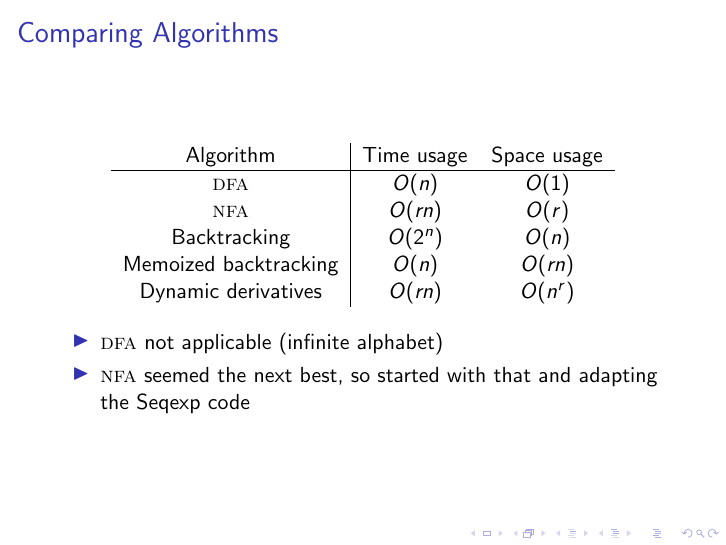
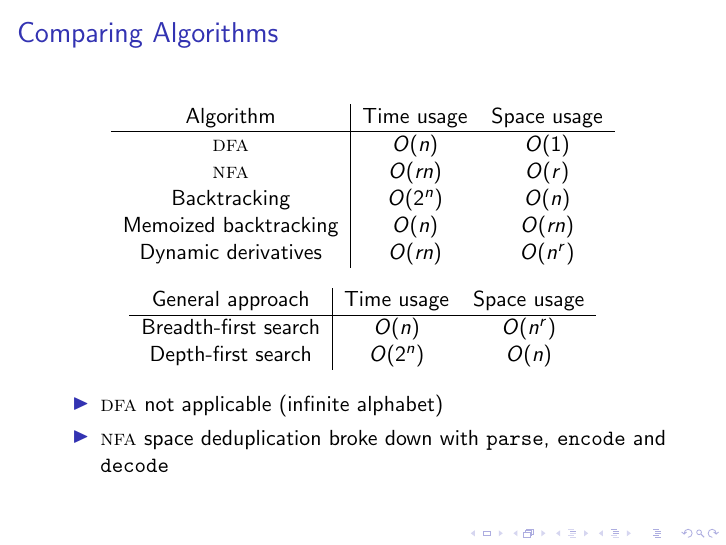
Before and after one commit to nilern/seqex-talk, LaTeX slides (slides.tex): page 9 of 28. Compiled offline with pdfLaTeX.

Commit message:
Add some search & NFA breakdown details

```diff
--- a/slides.tex
+++ b/slides.tex
@@ -176,9 +176,19 @@ Dynamic derivatives & \(O(rn)\) & \(O(n^r)\)
 \end{tabular}
 \end{center}
 
+\begin{center}
+\begin{tabular}{c | c c}
+General approach & Time usage & Space usage \\
+\hline
+Breadth-first search & \(O(n)\) & \(O(n^r)\) \\
+Depth-first search & \(O(2^n)\) & \(O(n)\) \\
+\end{tabular}
+\end{center}
+
 \begin{itemize}
 \item \textsc{dfa} not applicable (infinite alphabet)
-\item \textsc{nfa} seemed the next best, so started with that and adapting the Seqexp code
+\item \textsc{nfa} space deduplication broke down with \texttt{parse},
+    \texttt{encode} and \texttt{decode}
 \end{itemize}
 
 \end{frame}
```
Also changed, not shown: script.md (+1 -3 lines).
